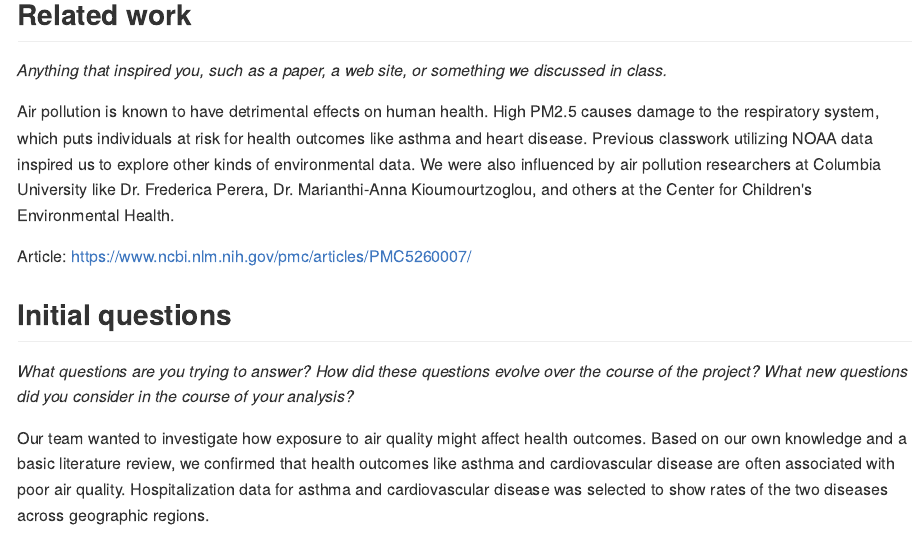
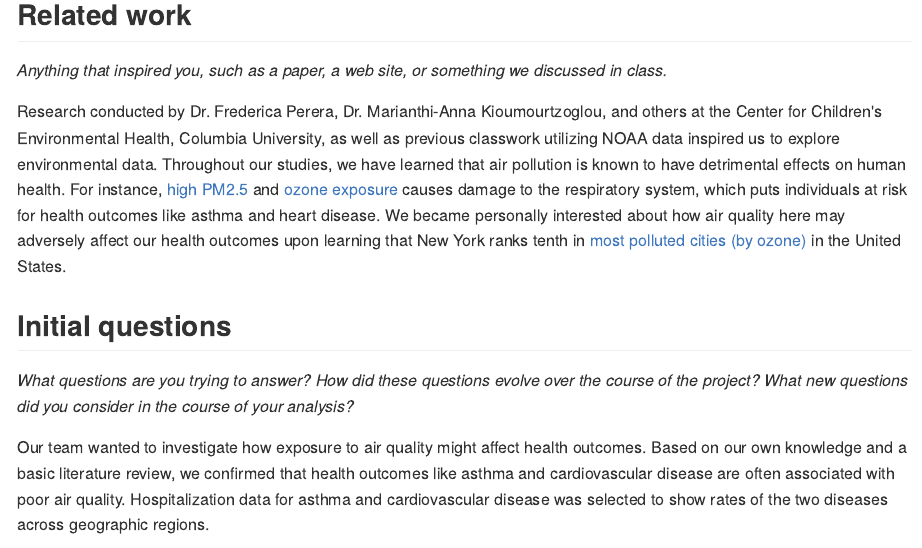
Before and after one commit to anjilean/p8105_final_project_AAAD, an R Markdown document (final_report_AAAD.Rmd): the page in a window 1100 px wide, from 670 px down. The pictures show the output file final_report_AAAD.md that the author committed with the source, drawn offline in the style of GitHub; long lines of code are wrapped.

Commit message:
refining related work section

```diff
--- a/final_report_AAAD.Rmd
+++ b/final_report_AAAD.Rmd
@@ -29,13 +29,7 @@ We were interested in how air pollution in New York State, measured through prox
 ## Related work
 *Anything that inspired you, such as a paper, a web site, or something we discussed in class.*
 
-Air pollution is known to have detrimental effects on human health. High PM2.5 causes damage to the respiratory system, which puts individuals at risk for health outcomes like asthma and heart disease. Previous classwork utilizing NOAA data inspired us to explore other kinds of environmental data. We were also influenced by air pollution researchers at Columbia University like Dr. Frederica Perera, Dr. Marianthi-Anna Kioumourtzoglou, and others at the Center for Children's Environmental Health.
-
-
-
-Article: https://www.ncbi.nlm.nih.gov/pmc/articles/PMC5260007/
-
-
+Research conducted by Dr. Frederica Perera, Dr. Marianthi-Anna Kioumourtzoglou, and others at the Center for Children's Environmental Health, Columbia University, as well as previous classwork utilizing NOAA data inspired us to explore environmental data. Throughout our studies, we have learned that air pollution is known to have detrimental effects on human health. For instance, [high PM2.5](https://www.ncbi.nlm.nih.gov/pmc/articles/PMC5260007/) and [ozone exposure](https://www.atsjournals.org/doi/abs/10.1164/rccm.201811-2106ED) causes damage to the respiratory system, which puts individuals at risk for health outcomes like asthma and heart disease. We became personally interested about how air quality here may adversely affect our health outcomes upon learning that New York ranks tenth in [most polluted cities (by ozone)](https://www.lung.org/our-initiatives/healthy-air/sota/city-rankings/most-polluted-cities.html) in the United States.
 
 ## Initial questions
 
```
Also changed, not shown: final_report_AAAD.md.
